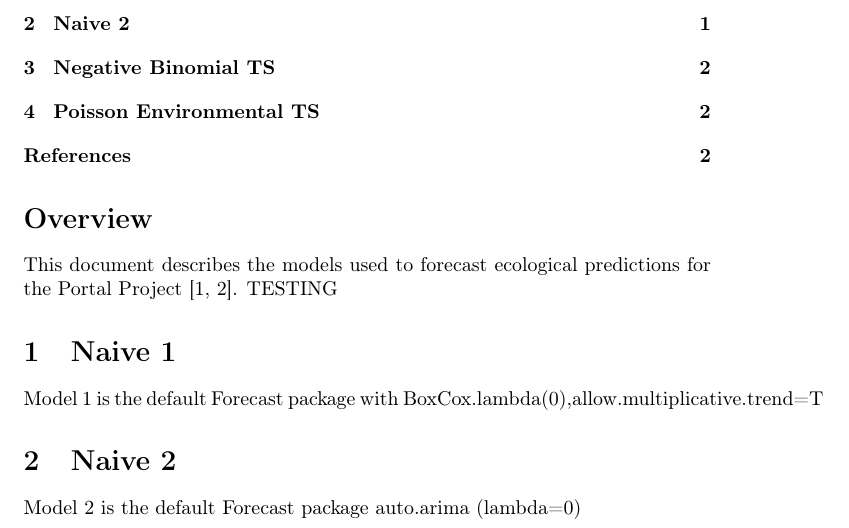
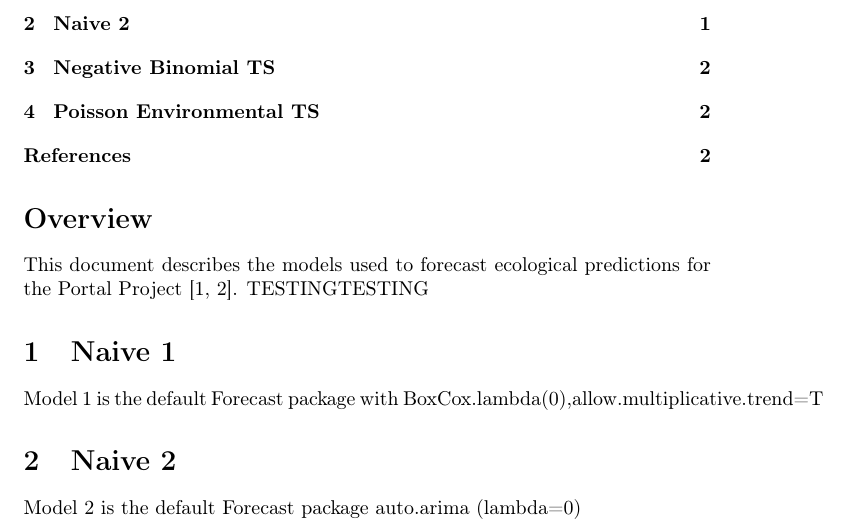
Before and after one commit to weecology/portal-forecasting-models, a LaTeX document (main.tex): part of page 1 of 2, cut so that both start at the same text. Compiled offline with pdfLaTeX.

Commit message:
testingtesting

```diff
--- a/main.tex
+++ b/main.tex
@@ -43,7 +43,7 @@
 \label{sec:overview}
 
 This document describes the models used to forecast ecological predictions for the Portal Project \cite{portal, portalpredictions}.
-TESTING
+TESTINGTESTING
 
 \section{Naive 1}
 \label{sec:naive01}
```
